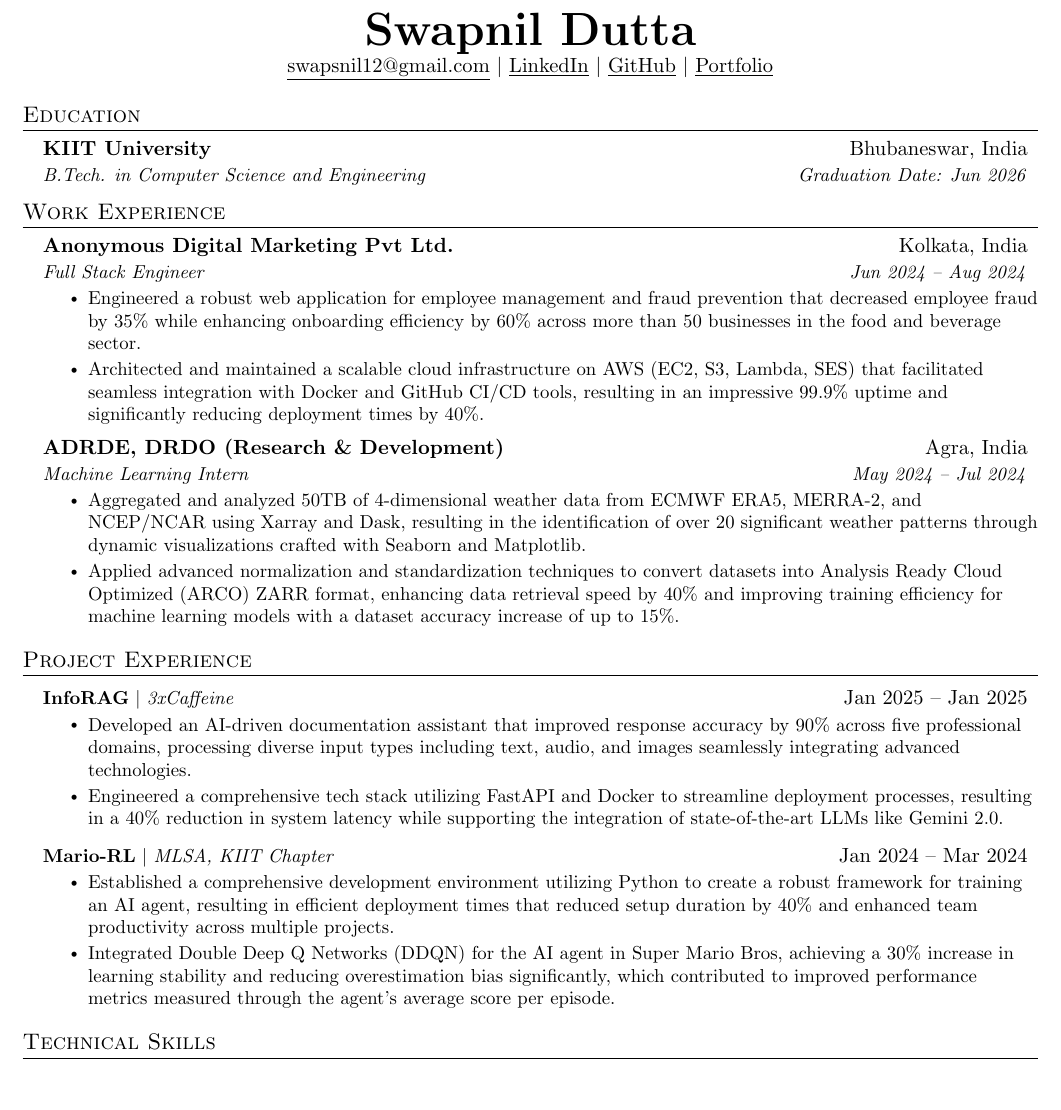
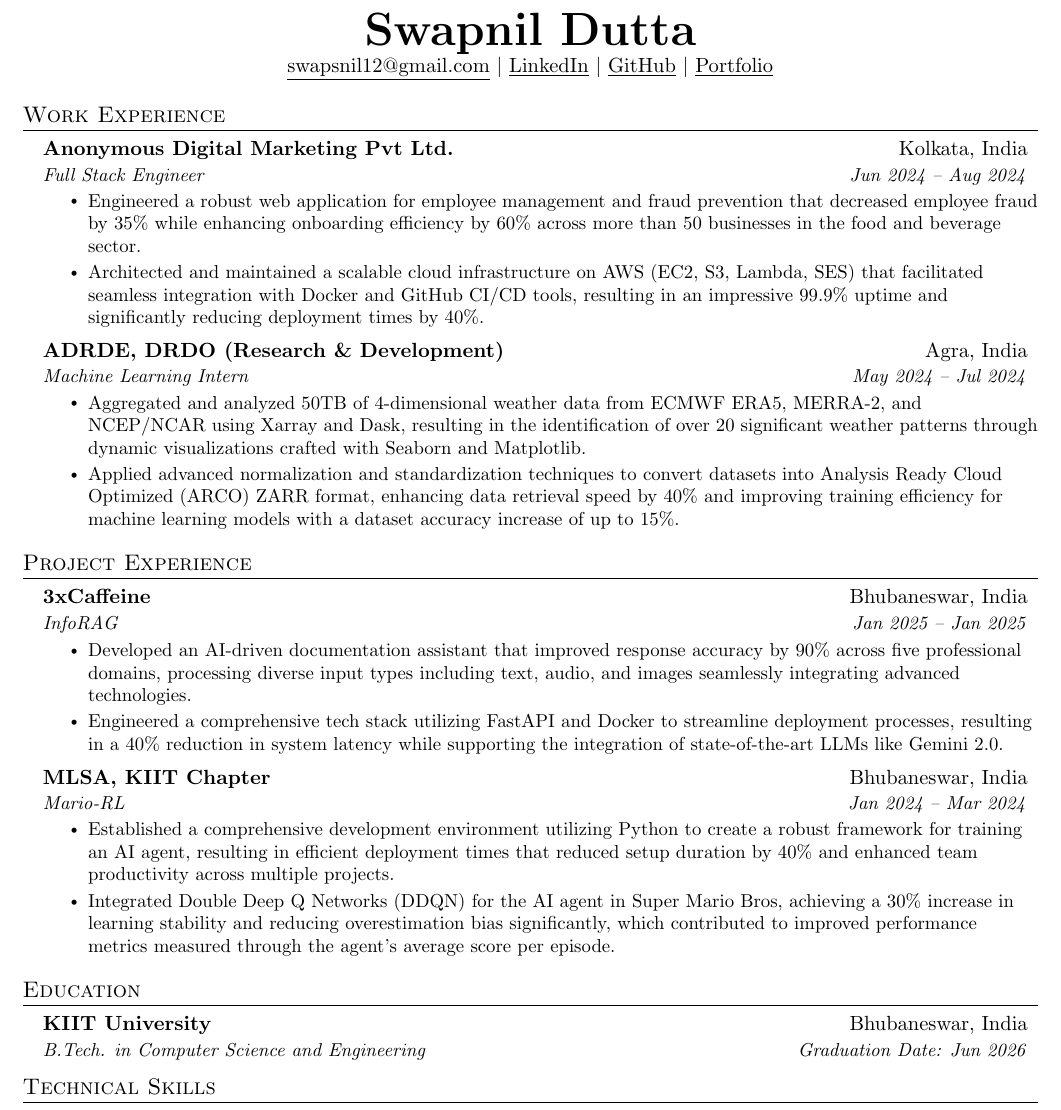
Before and after one commit to rycerzes/resume, a LaTeX CV (resume.tex): part of the page, cut so that both start at the same text, the shorter picture padded with empty space. Compiled offline with pdfLaTeX.

Commit message:
chore: update resume (April 2025)

```diff
--- a/resume.tex
+++ b/resume.tex
@@ -115,15 +115,6 @@
 \end{center}
 
 
-%-----------EDUCATION-----------
-\section{Education}
-  \resumeSubHeadingListStart
-    \resumeSubheading
-      {KIIT University}{Bhubaneswar, India}
-      {B.Tech. in Computer Science and Engineering}{Graduation Date: Jun 2026}
-  \resumeSubHeadingListEnd
-
-
 %-----------EXPERIENCE-----------
 \section{Work Experience}
   \resumeSubHeadingListStart
@@ -150,21 +141,32 @@
 %-----------PROJECTS-----------
 \section{Project Experience}
     \resumeSubHeadingListStart
-      \resumeProjectHeading
-          {\textbf{InfoRAG} $|$ \emph{3xCaffeine}}{Jan 2025 -- Jan 2025}
+      \resumeSubheading
+          {3xCaffeine}{Bhubaneswar, India}
+          {InfoRAG}{Jan 2025 -- Jan 2025}
           \resumeItemListStart
             \resumeItem{Developed an AI-driven documentation assistant that improved response accuracy by 90\% across five professional domains, processing diverse input types including text, audio, and images seamlessly integrating advanced technologies.}
             \resumeItem{Engineered a comprehensive tech stack utilizing FastAPI and Docker to streamline deployment processes, resulting in a 40\% reduction in system latency while supporting the integration of state-of-the-art LLMs like Gemini 2.0.}
           \resumeItemListEnd
 
-      \resumeProjectHeading
-          {\textbf{Mario-RL} $|$ \emph{MLSA, KIIT Chapter}}{Jan 2024 -- Mar 2024}
+      \resumeSubheading
+          {MLSA, KIIT Chapter}{Bhubaneswar, India}
+          {Mario-RL}{Jan 2024 -- Mar 2024}
           \resumeItemListStart
             \resumeItem{Established a comprehensive development environment utilizing Python to create a robust framework for training an AI agent, resulting in efficient deployment times that reduced setup duration by 40\% and enhanced team productivity across multiple projects.}
             \resumeItem{Integrated Double Deep Q Networks (DDQN) for the AI agent in Super Mario Bros, achieving a 30\% increase in learning stability and reducing overestimation bias significantly, which contributed to improved performance metrics measured through the agent's average score per episode.}
           \resumeItemListEnd
 
     \resumeSubHeadingListEnd
+
+
+%-----------EDUCATION-----------
+\section{Education}
+  \resumeSubHeadingListStart
+    \resumeSubheading
+      {KIIT University}{Bhubaneswar, India}
+      {B.Tech. in Computer Science and Engineering}{Graduation Date: Jun 2026}
+  \resumeSubHeadingListEnd
 
 
 %-----------PROGRAMMING SKILLS-----------
```
Also changed, not shown: resume.pdf.
